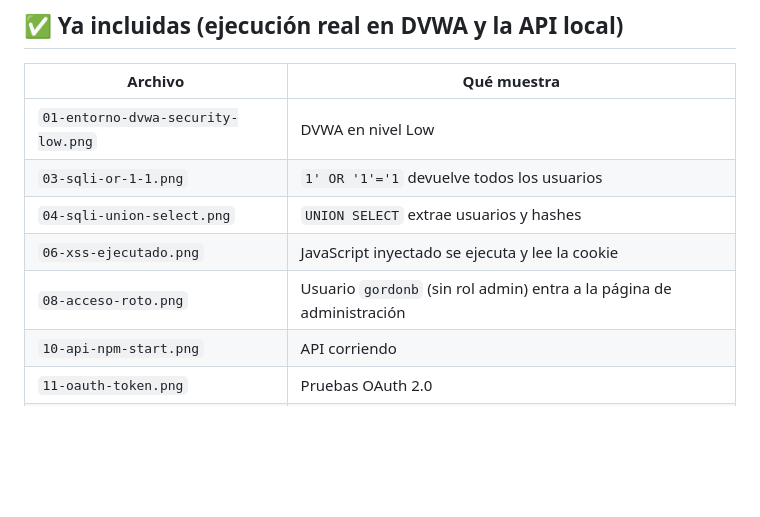
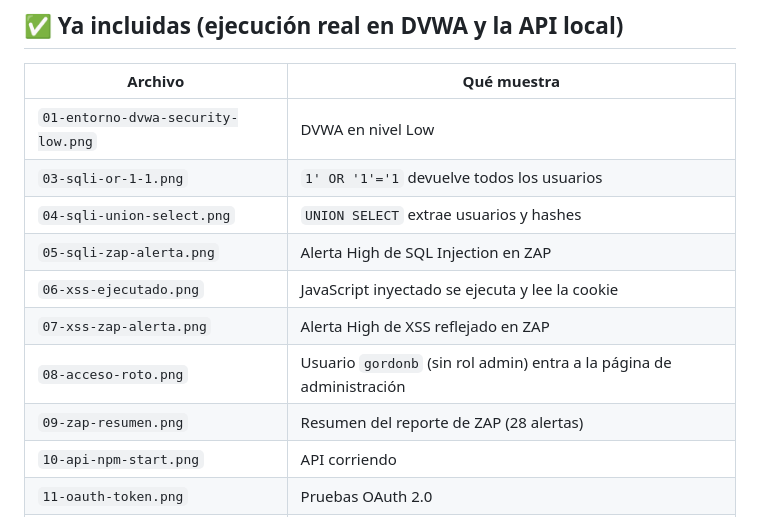
Before and after one commit to danny-svj/actividad-4-ciberseguridad, a Markdown page: capturas/LEEME.md, the part around the change. Rendered like a GitHub page; blank space fills up the shorter version.

```diff
--- a/capturas/LEEME.md
+++ b/capturas/LEEME.md
@@ -7,8 +7,11 @@
 | `01-entorno-dvwa-security-low.png` | DVWA en nivel Low |
 | `03-sqli-or-1-1.png` | `1' OR '1'='1` devuelve todos los usuarios |
 | `04-sqli-union-select.png` | `UNION SELECT` extrae usuarios y hashes |
+| `05-sqli-zap-alerta.png` | Alerta High de SQL Injection en ZAP |
 | `06-xss-ejecutado.png` | JavaScript inyectado se ejecuta y lee la cookie |
+| `07-xss-zap-alerta.png` | Alerta High de XSS reflejado en ZAP |
 | `08-acceso-roto.png` | Usuario `gordonb` (sin rol admin) entra a la página de administración |
+| `09-zap-resumen.png` | Resumen del reporte de ZAP (28 alertas) |
 | `10-api-npm-start.png` | API corriendo |
 | `11-oauth-token.png` | Pruebas OAuth 2.0 |
 | `12-jwt-pruebas.png` | Sin token, `alg:none`, firma alterada y scope → rechazados |
```
Also changed, not shown: 01_zap/LEEME.md (+5 -7 lines), README.md (+13 -1 lines), capturas/05-sqli-zap-alerta.png (added), capturas/07-xss-zap-alerta.png (added), capturas/09-zap-resumen.png (added), 1 other file.
